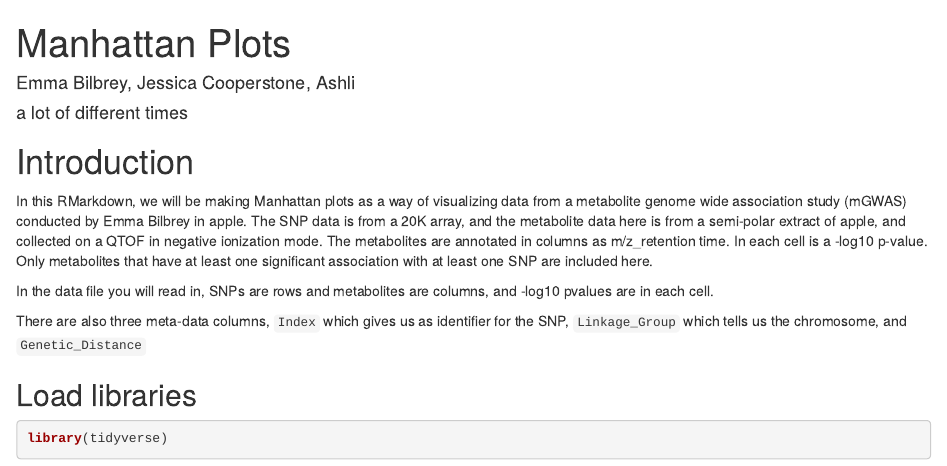
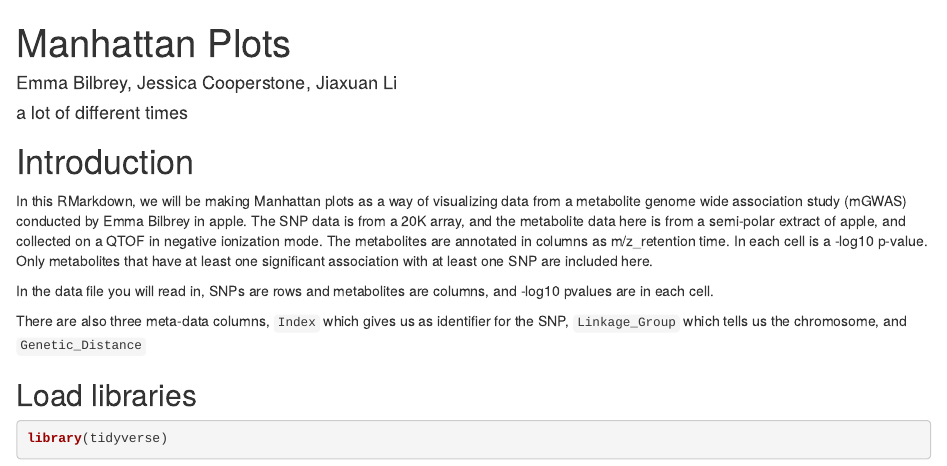
Before and after one commit to Ashlyljx/Metabolite-Genome-wide-Association-Study-GWAS-, an R Markdown document (ManhattanPlots.Rmd): the page in a window 1100 px wide, from its top. Rendered offline with R 4.5, knitr and Pandoc, with nearby package versions; some code elsewhere in the file could not run offline.

Commit message:
third commit

```diff
--- a/ManhattanPlots.Rmd
+++ b/ManhattanPlots.Rmd
@@ -1,6 +1,6 @@
 ---
 title: "Manhattan Plots"
-author: "Emma Bilbrey, Jessica Cooperstone, Ashli"
+author: "Emma Bilbrey, Jessica Cooperstone, Jiaxuan Li"
 date: "a lot of different times"
 output: html_document
 ---
```
